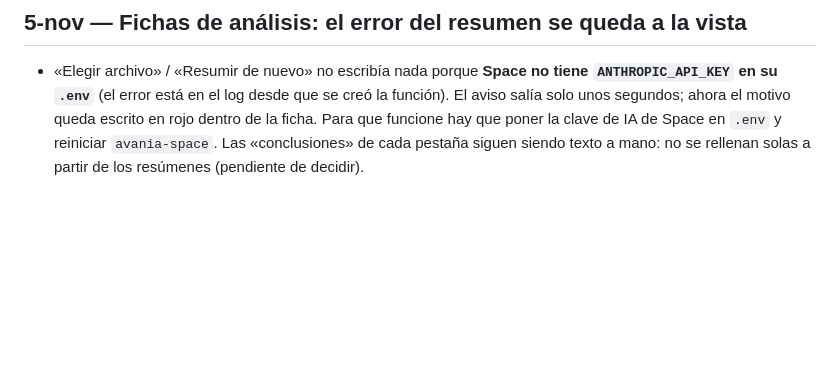
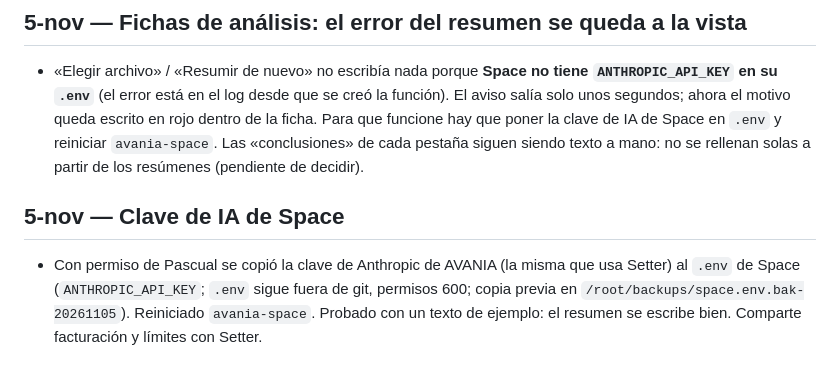
Before and after one commit to Avania-drive/avania-space, a Markdown page: bitacora.md, the part around the change. Rendered like a GitHub page; blank space fills up the shorter version.

Commit message:
Space: bitácora de la clave de IA
Co-Authored-By: Claude Sonnet 5.5 <noreply@anthropic.com>

```diff
--- a/bitacora.md
+++ b/bitacora.md
@@ -591,3 +591,6 @@ Petición de Pascual: ordenar el onboarding en 1) la empresa y quién la forma,
 
 ## 5-nov — Fichas de análisis: el error del resumen se queda a la vista
 - «Elegir archivo» / «Resumir de nuevo» no escribía nada porque **Space no tiene `ANTHROPIC_API_KEY` en su `.env`** (el error está en el log desde que se creó la función). El aviso salía solo unos segundos; ahora el motivo queda escrito en rojo dentro de la ficha. Para que funcione hay que poner la clave de IA de Space en `.env` y reiniciar `avania-space`. Las «conclusiones» de cada pestaña siguen siendo texto a mano: no se rellenan solas a partir de los resúmenes (pendiente de decidir).
+
+## 5-nov — Clave de IA de Space
+- Con permiso de Pascual se copió la clave de Anthropic de AVANIA (la misma que usa Setter) al `.env` de Space (`ANTHROPIC_API_KEY`; `.env` sigue fuera de git, permisos 600; copia previa en `/root/backups/space.env.bak-20261105`). Reiniciado `avania-space`. Probado con un texto de ejemplo: el resumen se escribe bien. Comparte facturación y límites con Setter.
```
